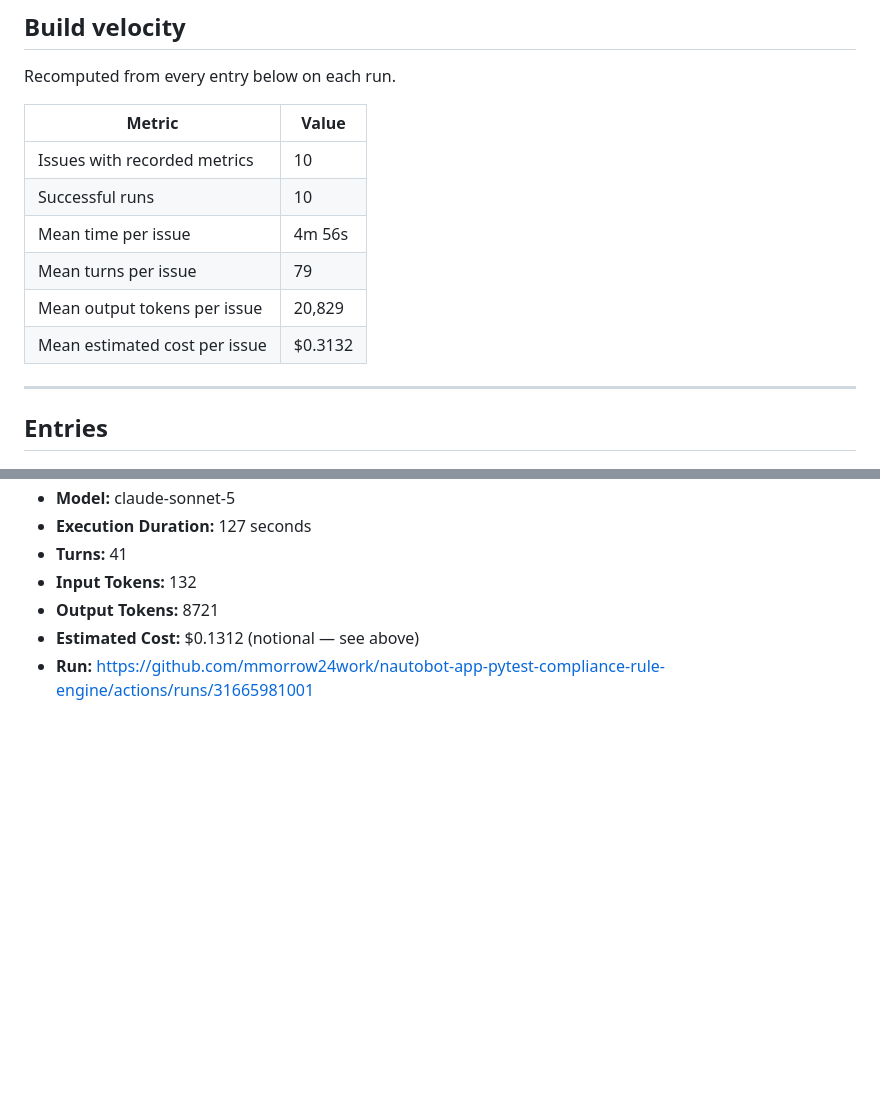
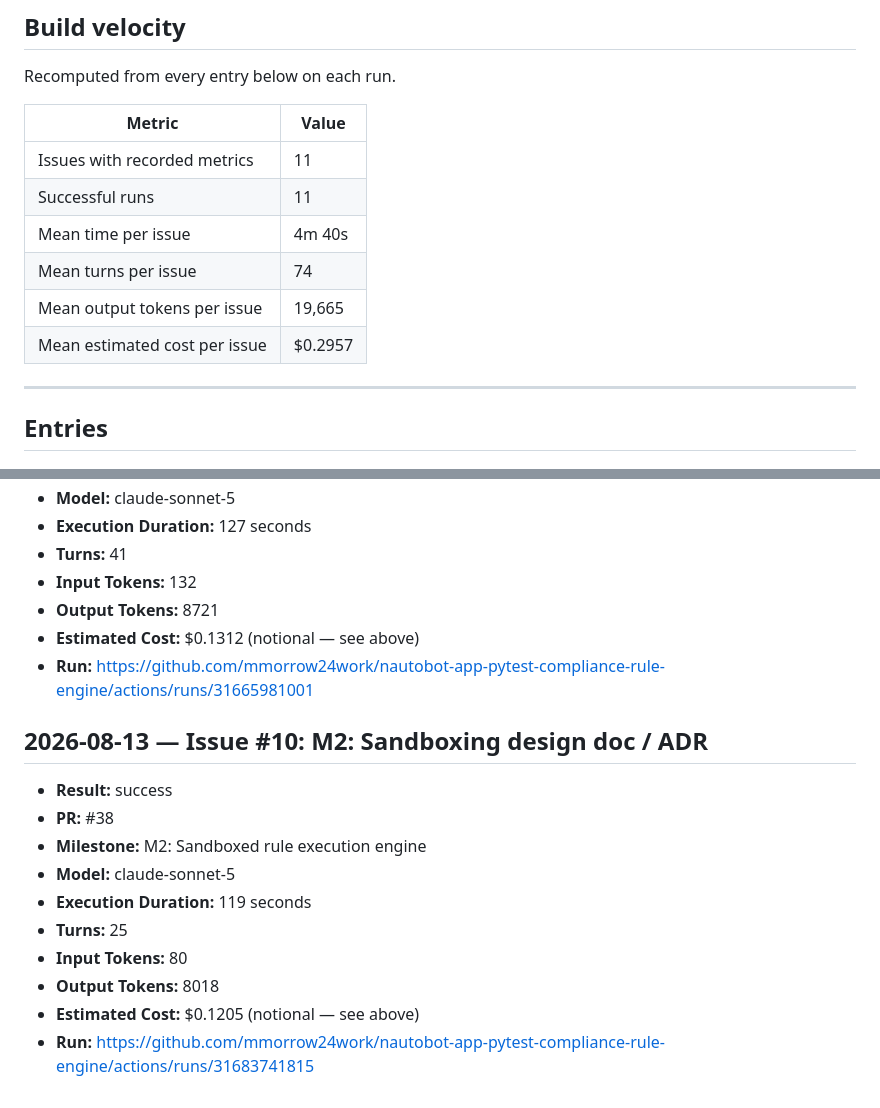
Before and after one commit to mmorrow24work/nautobot-app-pytest-compliance-rule-engine, a Markdown page: docs/journal.md, 2 parts joined by grey strips. GitHub-like rendering; blank space fills up the shorter version.

Commit message:
docs(journal): record issue #10 run

```diff
--- a/docs/journal.md
+++ b/docs/journal.md
@@ -73,12 +73,12 @@ Recomputed from every entry below on each run.
 <!-- VELOCITY_START -->
 | Metric | Value |
 |---|---|
-| Issues with recorded metrics | 10 |
-| Successful runs | 10 |
-| Mean time per issue | 4m 56s |
-| Mean turns per issue | 79 |
-| Mean output tokens per issue | 20,829 |
-| Mean estimated cost per issue | $0.3132 |
+| Issues with recorded metrics | 11 |
+| Successful runs | 11 |
+| Mean time per issue | 4m 40s |
+| Mean turns per issue | 74 |
+| Mean output tokens per issue | 19,665 |
+| Mean estimated cost per issue | $0.2957 |
 <!-- VELOCITY_END -->
 
 ---
@@ -217,3 +217,16 @@ Recomputed from every entry below on each run.
 - **Output Tokens:** 8721
 - **Estimated Cost:** $0.1312 (notional — see above)
 - **Run:** https://github.com/mmorrow24work/nautobot-app-pytest-compliance-rule-engine/actions/runs/31665981001
+
+## 2026-08-13 — Issue #10: M2: Sandboxing design doc / ADR
+
+- **Result:** success
+- **PR:** #38
+- **Milestone:** M2: Sandboxed rule execution engine
+- **Model:** claude-sonnet-5
+- **Execution Duration:** 119 seconds
+- **Turns:** 25
+- **Input Tokens:** 80
+- **Output Tokens:** 8018
+- **Estimated Cost:** $0.1205 (notional — see above)
+- **Run:** https://github.com/mmorrow24work/nautobot-app-pytest-compliance-rule-engine/actions/runs/31683741815
```
